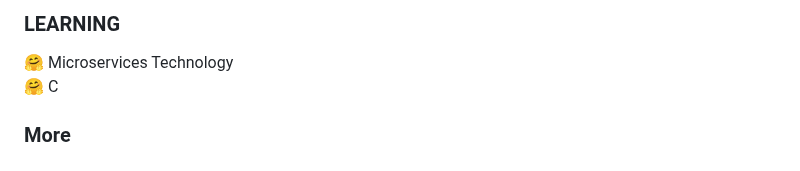
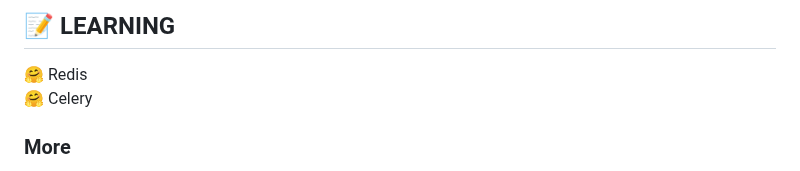
Before and after one commit to brianobot/brianobot, a Markdown page: README.md, the part around one of its changes. GitHub-like rendering.

```diff
--- a/README.md
+++ b/README.md
@@ -27,8 +30,8 @@ Brian's favorite programming language is Python 🐍.
 </div>
 
-### LEARNING
-🤗 Microservices Technology <br>
-🤗 C <br/>
+## 📝 LEARNING
+🤗 Redis <br>
+🤗 Celery <br/>
 
 ### More
 - 👀 I’m interested in Web Development, Networking, and Algorithms and Marvel Movies
```
Also changed, not shown: other parts of README.md (+18 -16 lines).
